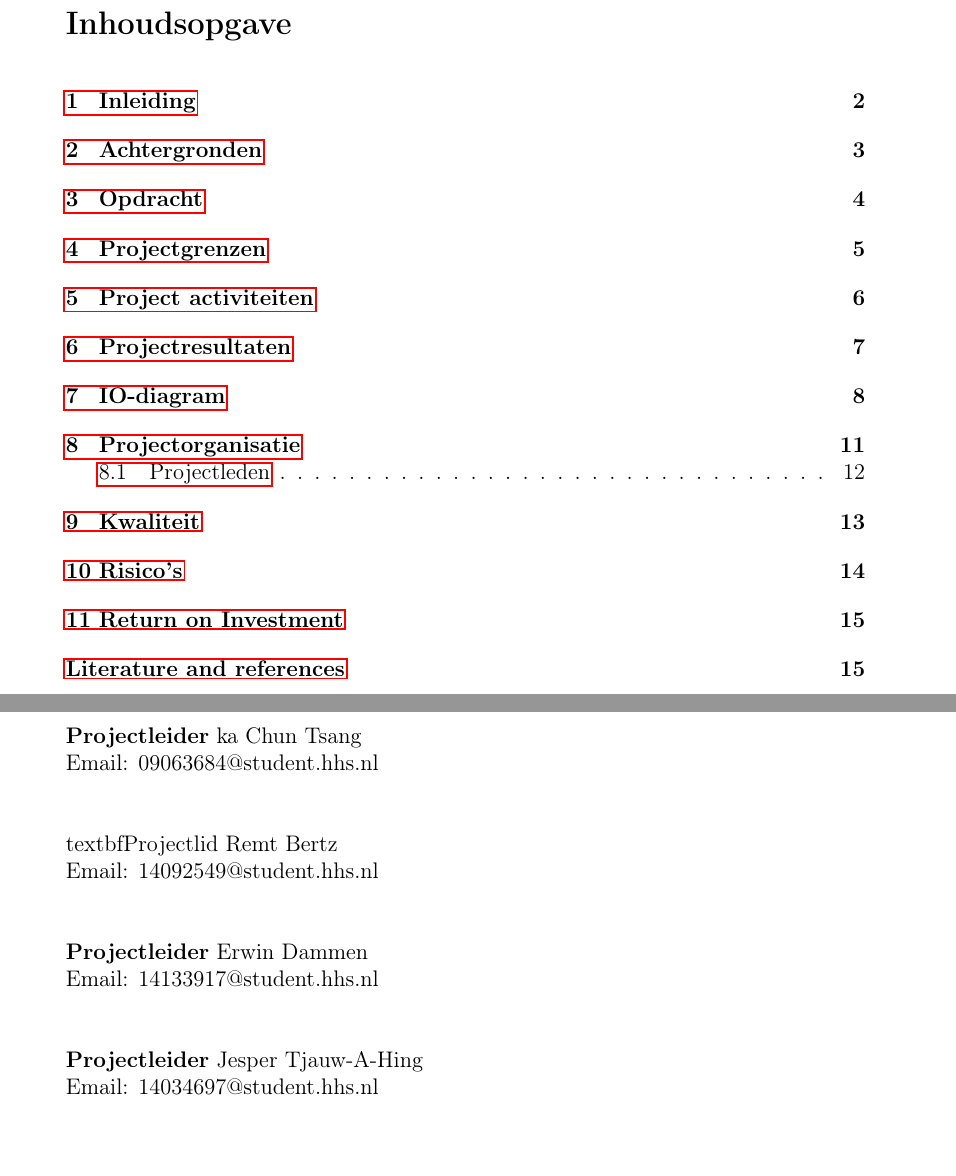
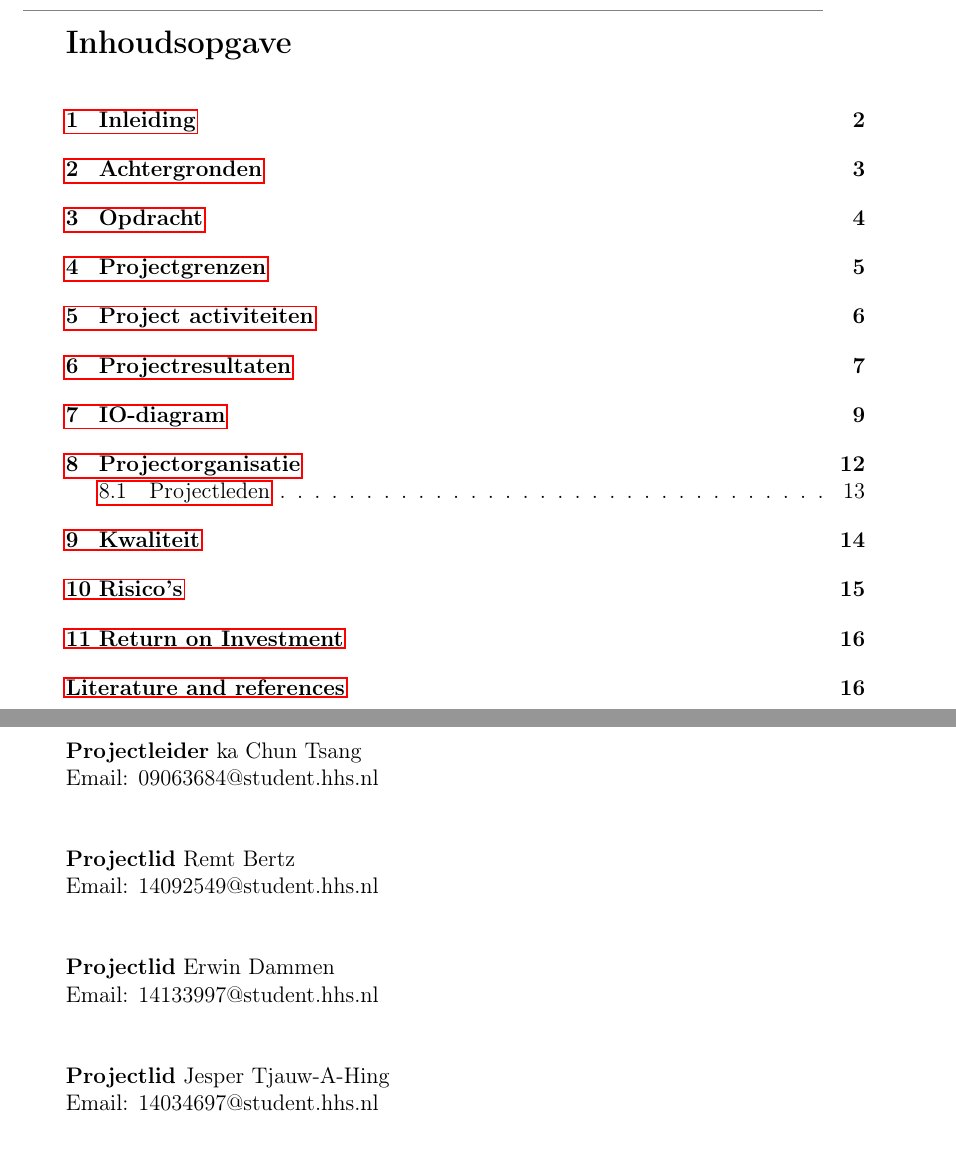
Before and after one commit to dat-genius/Hazeu, a LaTeX document (Documentation/latex/PvA/main.tex, which reads Documentation/latex/PvA/projectorganisatie.tex): two parts of pages 1 and 12 of 15 before the commit and two parts of pages 2 and 14 of 17 after it, joined at a grey line, cut so that both start at the same text. Compiled offline with pdfLaTeX.

Commit message:
frontpage uit comment en projectleider naar projectlid

```diff
--- a/Documentation/latex/PvA/main.tex
+++ b/Documentation/latex/PvA/main.tex
@@ -104,7 +104,7 @@
 
 %%% Actual begin  %%%
 \begin{document}
-	%\input{frontpage.tex}
+	\input{frontpage.tex}
 
 	\tableofcontents
 	\newpage
--- a/Documentation/latex/PvA/projectorganisatie.tex
+++ b/Documentation/latex/PvA/projectorganisatie.tex
@@ -23,17 +23,16 @@ Naast de functies als projectleider en de notulist houden zij net als de project
 ka Chun Tsang\\
 Email: 09063684@student.hhs.nl\\[0.5cm]
 
-textbf{Projectlid}
+\textbf{Projectlid}
 Remt Bertz\\
 Email: 14092549@student.hhs.nl\\[0.5cm]
 
-\textbf{Projectleider}
+\textbf{Projectlid}
 Erwin Dammen\\
-Email: 14133917@student.hhs.nl\\[0.5cm]
+Email: 14133997@student.hhs.nl\\[0.5cm]
 
-\textbf{Projectleider}
+\textbf{Projectlid}
 Jesper Tjauw-A-Hing\\
 Email: 14034697@student.hhs.nl\\[0.5cm]
 
-
 \newpage
```
